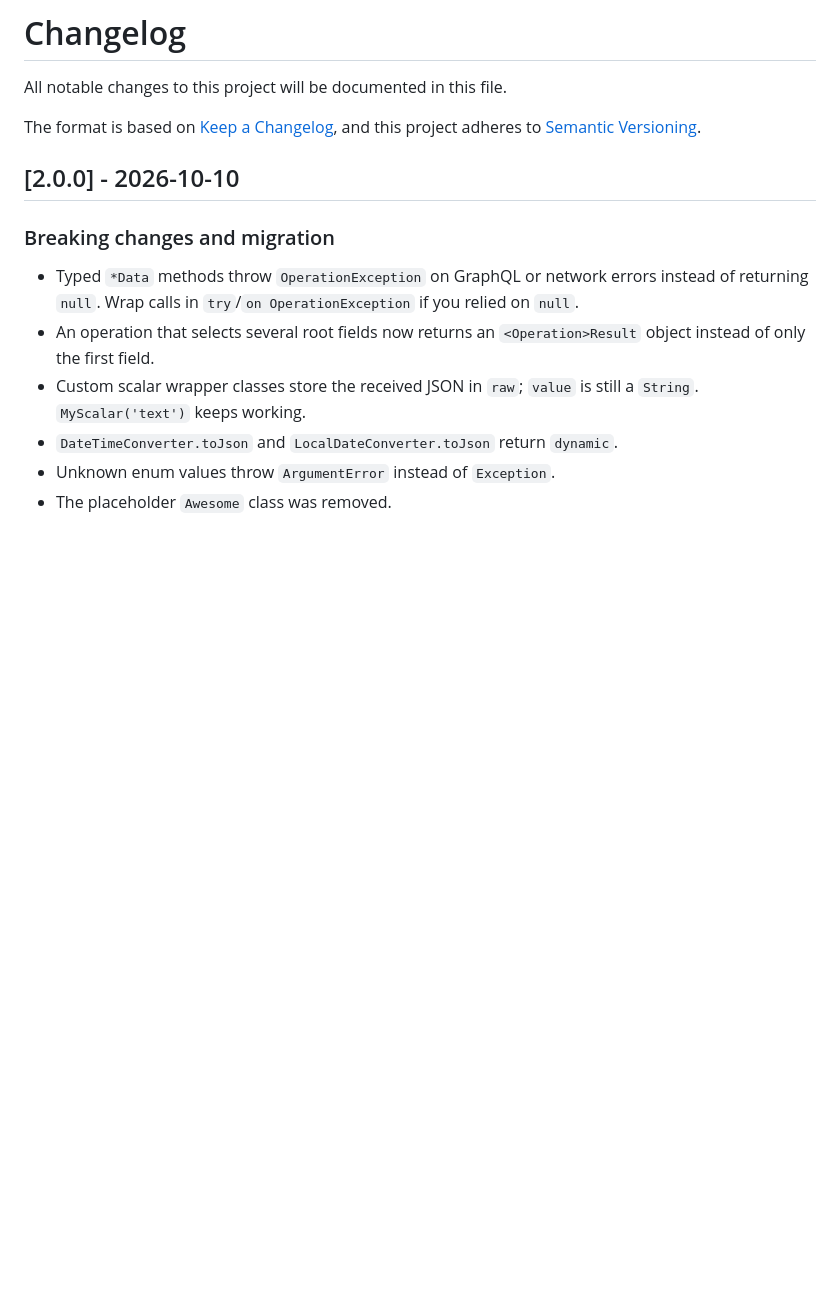
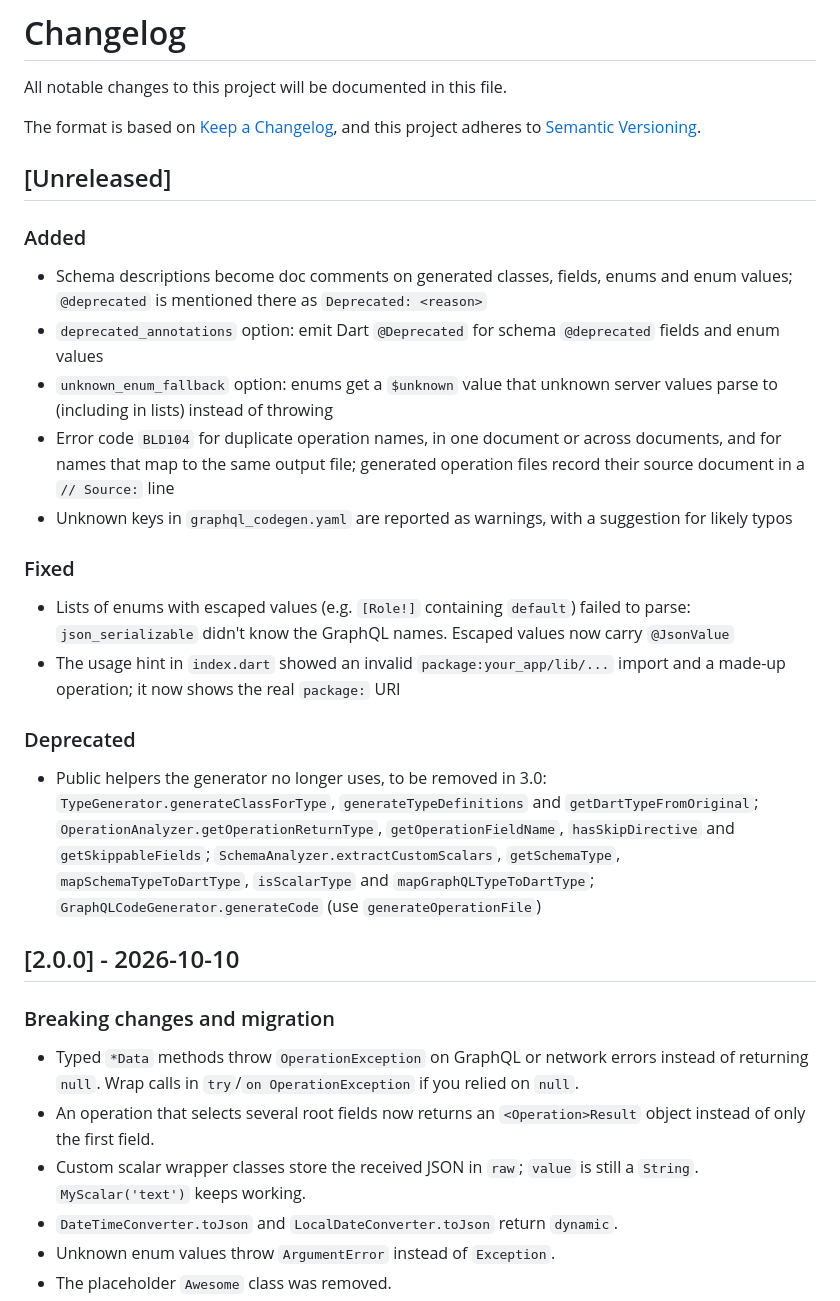
Before and after one commit to ifmelate/flutter_graphql_codegen, a Markdown page: CHANGELOG.md, the part around the change. Rendered like a GitHub page; blank space fills up the shorter version.

```diff
--- a/CHANGELOG.md
+++ b/CHANGELOG.md
@@ -4,6 +4,37 @@ All notable changes to this project will be documented in this file.
 
 The format is based on [Keep a Changelog](https://keepachangelog.com/en/1.0.0/),
 and this project adheres to [Semantic Versioning](https://semver.org/spec/v2.0.0.html).
+
+## [Unreleased]
+
+### Added
+- Schema descriptions become doc comments on generated classes, fields, enums
+  and enum values; `@deprecated` is mentioned there as `Deprecated: <reason>`
+- `deprecated_annotations` option: emit Dart `@Deprecated` for schema
+  `@deprecated` fields and enum values
+- `unknown_enum_fallback` option: enums get a `$unknown` value that unknown
+  server values parse to (including in lists) instead of throwing
+- Error code `BLD104` for duplicate operation names, in one document or across
+  documents, and for names that map to the same output file; generated
+  operation files record their source document in a `// Source:` line
+- Unknown keys in `graphql_codegen.yaml` are reported as warnings, with a
+  suggestion for likely typos
+
+### Fixed
+- Lists of enums with escaped values (e.g. `[Role!]` containing `default`)
+  failed to parse: `json_serializable` didn't know the GraphQL names.
+  Escaped values now carry `@JsonValue`
+- The usage hint in `index.dart` showed an invalid `package:your_app/lib/...`
+  import and a made-up operation; it now shows the real `package:` URI
+
+### Deprecated
+- Public helpers the generator no longer uses, to be removed in 3.0:
+  `TypeGenerator.generateClassForType`, `generateTypeDefinitions` and
+  `getDartTypeFromOriginal`; `OperationAnalyzer.getOperationReturnType`,
+  `getOperationFieldName`, `hasSkipDirective` and `getSkippableFields`;
+  `SchemaAnalyzer.extractCustomScalars`, `getSchemaType`,
+  `mapSchemaTypeToDartType`, `isScalarType` and `mapGraphQLTypeToDartType`;
+  `GraphQLCodeGenerator.generateCode` (use `generateOperationFile`)
 
 ## [2.0.0] - 2026-10-10
 
```
Also changed, not shown: README.md (+28 -0 lines).
